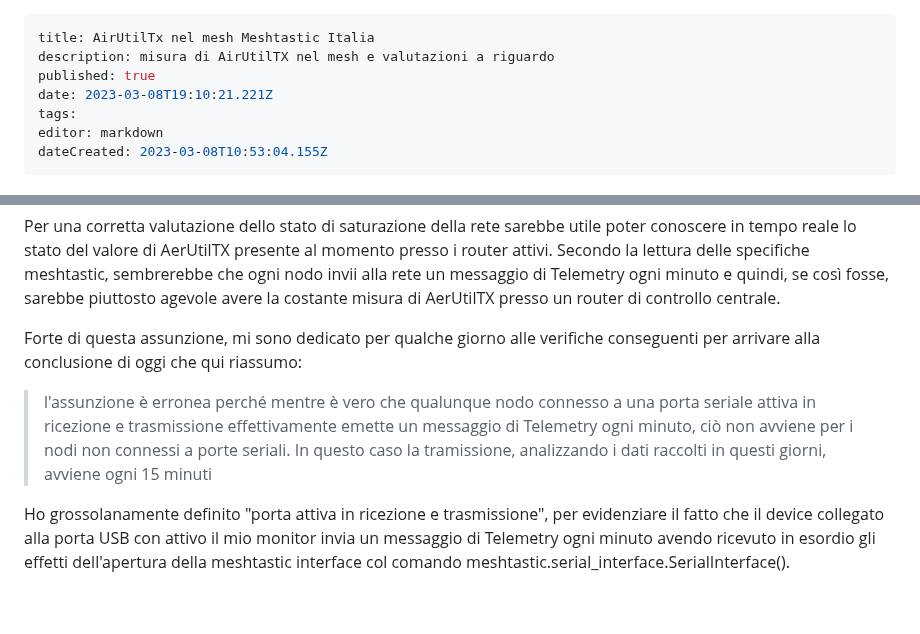
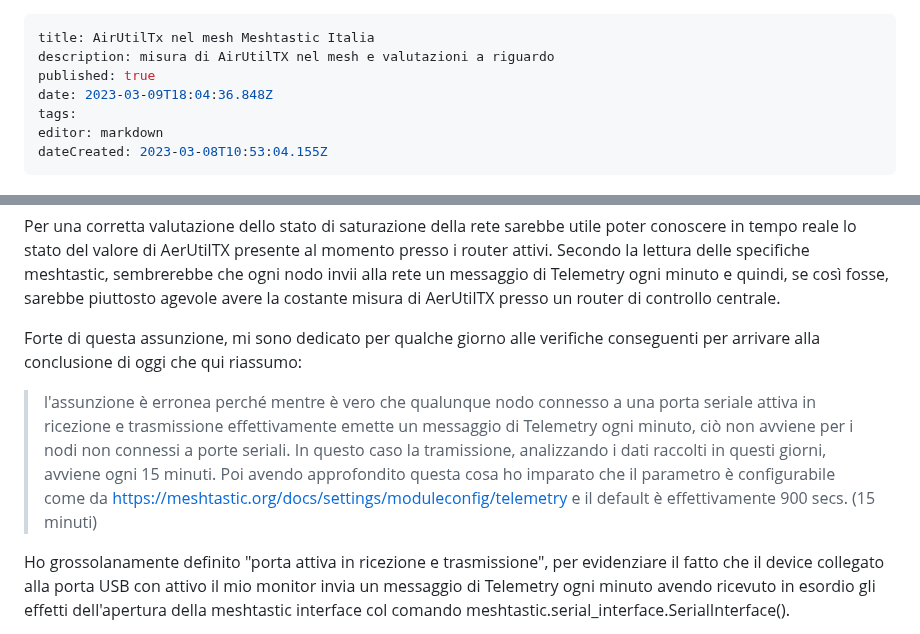
Before and after one commit to iz1kga/iMeshWiki, a Markdown page: reports&tests/airutiltx.md, 2 parts joined by grey strips. GitHub-like rendering; blank space fills up the shorter version.

Commit message:
docs: update reports&tests/airutiltx

```diff
--- a/reports&tests/airutiltx.md
+++ b/reports&tests/airutiltx.md
@@ -2,7 +2,7 @@
 title: AirUtilTx nel mesh Meshtastic Italia
 description: misura di AirUtilTX nel mesh e valutazioni a riguardo
 published: true
-date: 2023-03-08T19:10:21.221Z
+date: 2023-03-09T18:04:36.848Z
 tags:
 editor: markdown
 dateCreated: 2023-03-08T10:53:04.155Z
@@ -21,7 +21,7 @@ Questa mattina sono stati raccolti i dati di Telemetry intercorsi nel mesh, fra
 Per una corretta valutazione dello stato di saturazione della rete sarebbe utile poter conoscere in tempo reale lo stato del valore di AerUtilTX presente al momento presso i router attivi. Secondo la lettura delle specifiche meshtastic, sembrerebbe che ogni nodo invii alla rete un messaggio di Telemetry ogni minuto e quindi, se così fosse, sarebbe piuttosto agevole avere la costante misura di AerUtilTX presso un router di controllo centrale.
 
 Forte di questa assunzione, mi sono dedicato per qualche giorno alle verifiche conseguenti per arrivare alla conclusione di oggi che qui riassumo:
->l'assunzione è erronea perché mentre è vero che qualunque nodo connesso a una porta seriale attiva in ricezione e trasmissione effettivamente emette un messaggio di Telemetry ogni minuto, ciò non avviene per i nodi non connessi a porte seriali. In questo caso la tramissione, analizzando i dati raccolti in questi giorni, avviene ogni 15 minuti
+>l'assunzione è erronea perché mentre è vero che qualunque nodo connesso a una porta seriale attiva in ricezione e trasmissione effettivamente emette un messaggio di Telemetry ogni minuto, ciò non avviene per i nodi non connessi a porte seriali. In questo caso la tramissione, analizzando i dati raccolti in questi giorni, avviene ogni 15 minuti. Poi avendo approfondito questa cosa ho imparato che il parametro è configurabile come da https://meshtastic.org/docs/settings/moduleconfig/telemetry e il default è effettivamente 900 secs. (15 minuti)
 >
 Ho grossolanamente definito "porta attiva in ricezione e trasmissione", per evidenziare il fatto che il device collegato alla porta USB con attivo il mio monitor invia un messaggio di Telemetry ogni minuto avendo ricevuto in esordio gli effetti dell'apertura della meshtastic interface col comando meshtastic.serial_interface.SerialInterface().
 
```
